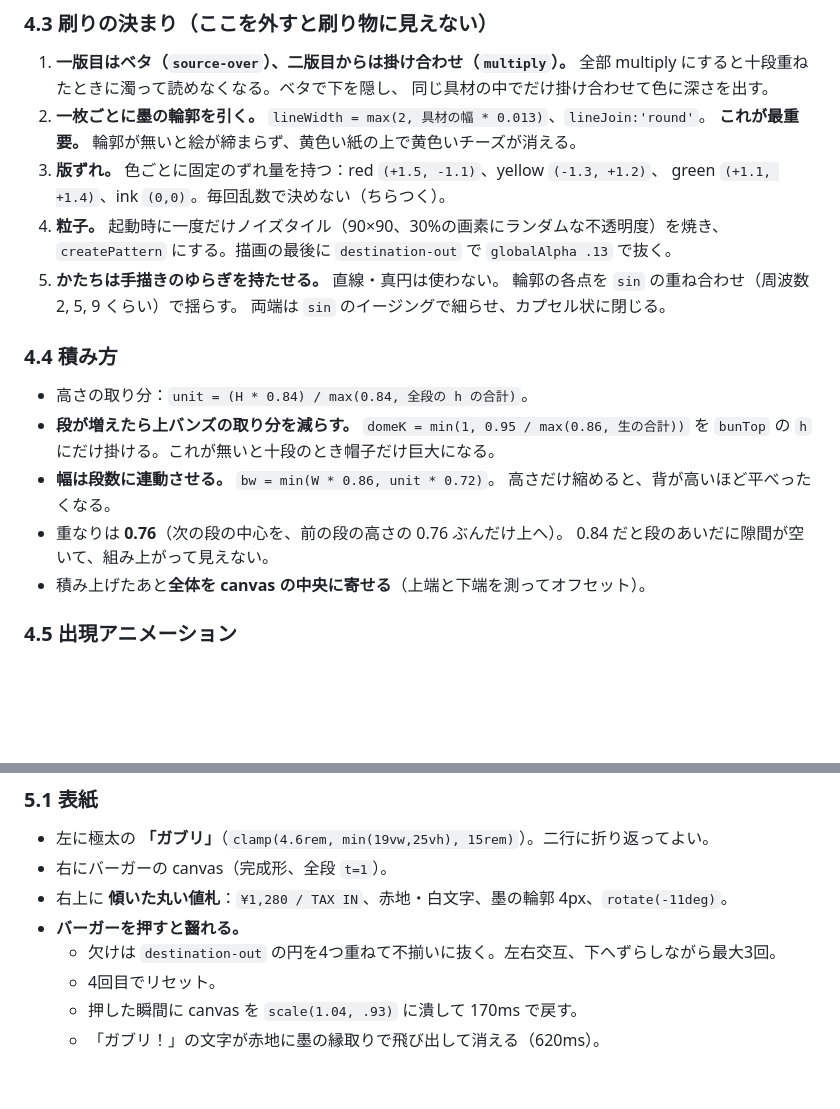
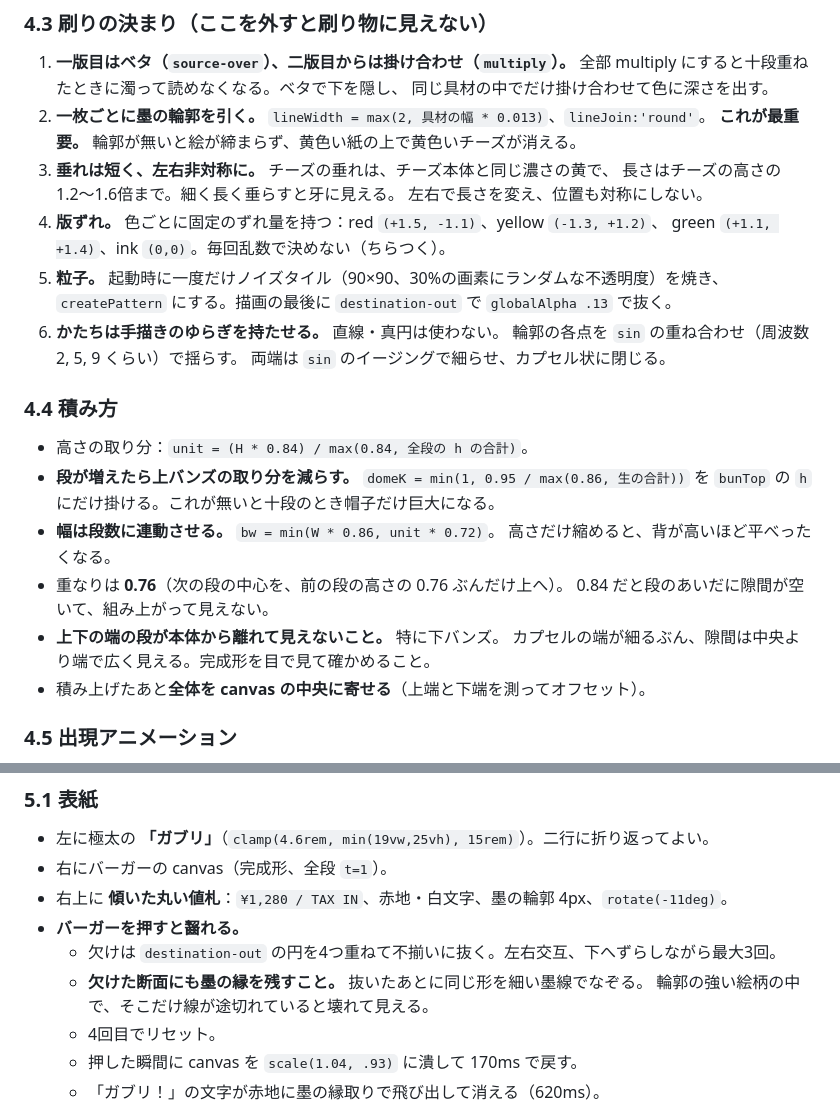
Before and after one commit to KoseiTanno/KoseiTanno, a Markdown page: web/specs/gaburi.md, 2 parts joined by grey strips. GitHub-like rendering; blank space fills up the shorter version.

```diff
--- a/web/specs/gaburi.md
+++ b/web/specs/gaburi.md
@@ -95,11 +96,14 @@
    同じ具材の中でだけ掛け合わせて色に深さを出す。
 2. **一枚ごとに墨の輪郭を引く。** `lineWidth = max(2, 具材の幅 * 0.013)`、`lineJoin:'round'`。
    **これが最重要。** 輪郭が無いと絵が締まらず、黄色い紙の上で黄色いチーズが消える。
-3. **版ずれ。** 色ごとに固定のずれ量を持つ：red `(+1.5, -1.1)`、yellow `(-1.3, +1.2)`、
+3. **垂れは短く、左右非対称に。** チーズの垂れは、チーズ本体と同じ濃さの黄で、
+   長さはチーズの高さの 1.2〜1.6倍まで。細く長く垂らすと牙に見える。
+   左右で長さを変え、位置も対称にしない。
+4. **版ずれ。** 色ごとに固定のずれ量を持つ：red `(+1.5, -1.1)`、yellow `(-1.3, +1.2)`、
    green `(+1.1, +1.4)`、ink `(0,0)`。毎回乱数で決めない（ちらつく）。
-4. **粒子。** 起動時に一度だけノイズタイル（90×90、30%の画素にランダムな不透明度）を焼き、
+5. **粒子。** 起動時に一度だけノイズタイル（90×90、30%の画素にランダムな不透明度）を焼き、
    `createPattern` にする。描画の最後に `destination-out` で `globalAlpha .13` で抜く。
-5. **かたちは手描きのゆらぎを持たせる。** 直線・真円は使わない。
+6. **かたちは手描きのゆらぎを持たせる。** 直線・真円は使わない。
    輪郭の各点を `sin` の重ね合わせ（周波数 2, 5, 9 くらい）で揺らす。
    両端は `sin` のイージングで細らせ、カプセル状に閉じる。
 
@@ -112,6 +116,8 @@
   高さだけ縮めると、背が高いほど平べったくなる。
 - 重なりは **0.76**（次の段の中心を、前の段の高さの 0.76 ぶんだけ上へ）。
   0.84 だと段のあいだに隙間が空いて、組み上がって見えない。
+- **上下の端の段が本体から離れて見えないこと。** 特に下バンズ。
+  カプセルの端が細るぶん、隙間は中央より端で広く見える。完成形を目で見て確かめること。
 - 積み上げたあと**全体を canvas の中央に寄せる**（上端と下端を測ってオフセット）。
 
 ### 4.5 出現アニメーション
@@ -141,6 +147,8 @@
 - 右上に **傾いた丸い値札**：`¥1,280 / TAX IN`、赤地・白文字、墨の輪郭 4px、`rotate(-11deg)`。
 - **バーガーを押すと齧れる。**
   - 欠けは `destination-out` の円を4つ重ねて不揃いに抜く。左右交互、下へずらしながら最大3回。
+  - **欠けた断面にも墨の縁を残すこと。** 抜いたあとに同じ形を細い墨線でなぞる。
+    輪郭の強い絵柄の中で、そこだけ線が途切れていると壊れて見える。
   - 4回目でリセット。
   - 押した瞬間に canvas を `scale(1.04, .93)` に潰して 170ms で戻す。
   - 「ガブリ！」の文字が赤地に墨の縁取りで飛び出して消える（620ms）。
```
Also changed, not shown: other parts of web/specs/gaburi.md (+1 -0 lines), web/specs/nagi.md (+8 -2 lines).
